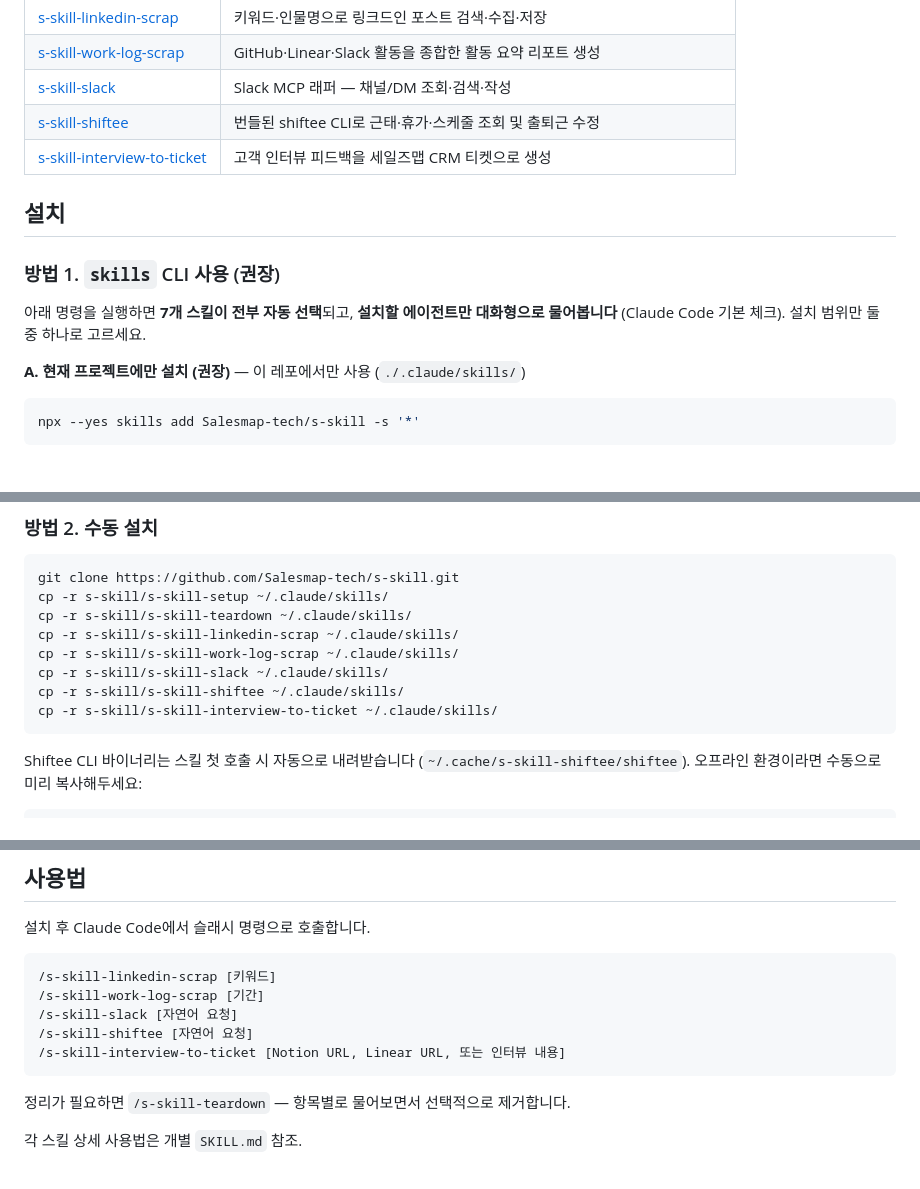
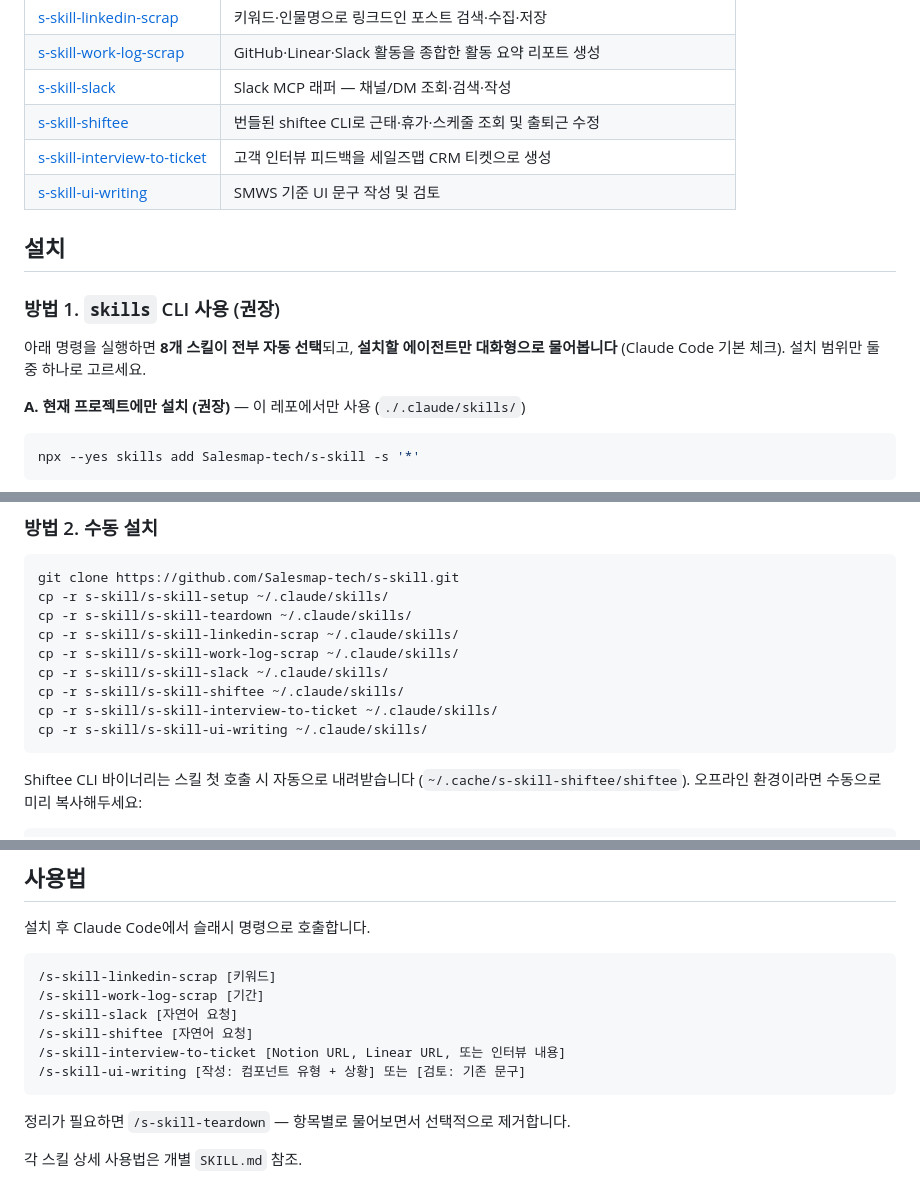
Before and after one commit to Salesmap-tech/s-skill, a Markdown page: README.md, 3 parts joined by grey strips. GitHub-like rendering.

Commit message:
Add s-skill-ui-writing skill
Co-Authored-By: Claude Opus 4.6 <noreply@anthropic.com>

````diff
--- a/README.md
+++ b/README.md
@@ -13,12 +13,13 @@
 | [s-skill-slack](./s-skill-slack) | Slack MCP 래퍼 — 채널/DM 조회·검색·작성 |
 | [s-skill-shiftee](./s-skill-shiftee) | 번들된 shiftee CLI로 근태·휴가·스케줄 조회 및 출퇴근 수정 |
 | [s-skill-interview-to-ticket](./s-skill-interview-to-ticket) | 고객 인터뷰 피드백을 세일즈맵 CRM 티켓으로 생성 |
+| [s-skill-ui-writing](./s-skill-ui-writing) | SMWS 기준 UI 문구 작성 및 검토 |
 
 ## 설치
 
 ### 방법 1. `skills` CLI 사용 (권장)
 
-아래 명령을 실행하면 **7개 스킬이 전부 자동 선택**되고, **설치할 에이전트만 대화형으로 물어봅니다** (Claude Code 기본 체크). 설치 범위만 둘 중 하나로 고르세요.
+아래 명령을 실행하면 **8개 스킬이 전부 자동 선택**되고, **설치할 에이전트만 대화형으로 물어봅니다** (Claude Code 기본 체크). 설치 범위만 둘 중 하나로 고르세요.
 
 **A. 현재 프로젝트에만 설치 (권장)** — 이 레포에서만 사용 (`./.claude/skills/`)
 
@@ -47,6 +48,7 @@ cp -r s-skill/s-skill-work-log-scrap ~/.claude/skills/
 cp -r s-skill/s-skill-slack ~/.claude/skills/
 cp -r s-skill/s-skill-shiftee ~/.claude/skills/
 cp -r s-skill/s-skill-interview-to-ticket ~/.claude/skills/
+cp -r s-skill/s-skill-ui-writing ~/.claude/skills/
 ```
 
 Shiftee CLI 바이너리는 스킬 첫 호출 시 자동으로 내려받습니다 (`~/.cache/s-skill-shiftee/shiftee`). 오프라인 환경이라면 수동으로 미리 복사해두세요:
@@ -154,6 +156,7 @@ export SALESMAP_API_TOKEN="여기에-본인-토큰"
 /s-skill-slack [자연어 요청]
 /s-skill-shiftee [자연어 요청]
 /s-skill-interview-to-ticket [Notion URL, Linear URL, 또는 인터뷰 내용]
+/s-skill-ui-writing [작성: 컴포넌트 유형 + 상황] 또는 [검토: 기존 문구]
 ```
 
 정리가 필요하면 `/s-skill-teardown` — 항목별로 물어보면서 선택적으로 제거합니다.
````
Also changed, not shown: s-skill-ui-writing/SKILL.md (added, +161 -0 lines).
